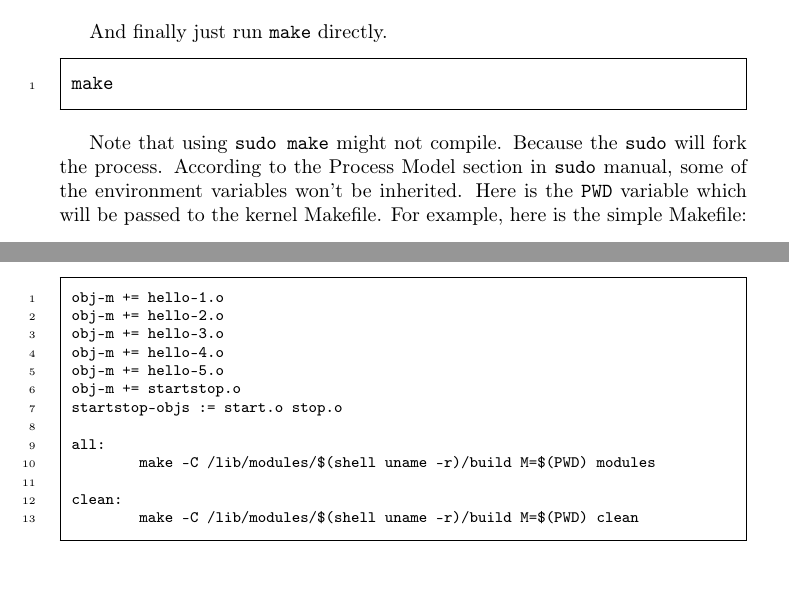
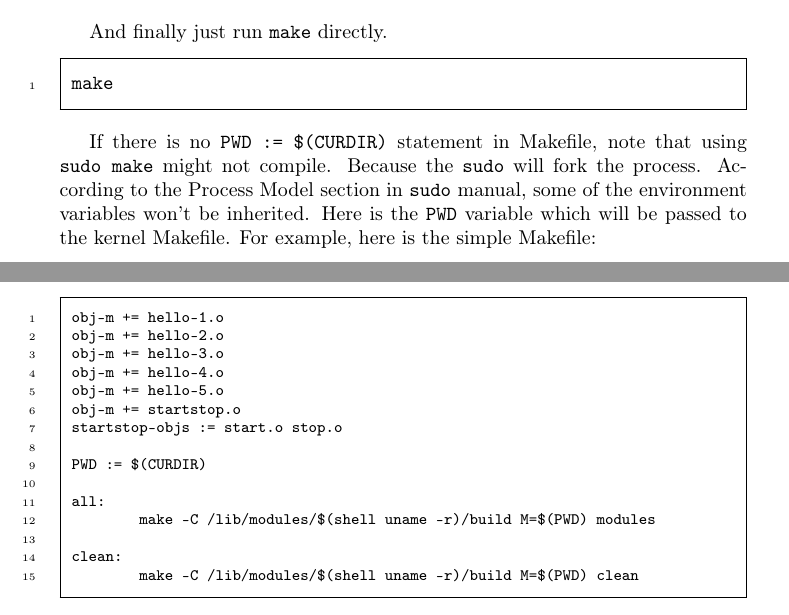
Before and after one commit to sysprog21/lkmpg, a LaTeX book (lkmpg.tex): two parts of pages 8 and 14 of 47, joined at a grey line, cut so that both start at the same text. Compiled offline with pdfLaTeX.

Commit message:
Update `PWD := $(CURDIR)` statement in Makefile

```diff
--- a/lkmpg.tex
+++ b/lkmpg.tex
@@ -219,6 +219,8 @@ Now you will need a \verb|Makefile|. If you copy and paste this, change the inde
 \begin{code}
 obj-m += hello-1.o
 
+PWD := $(CURDIR)
+
 all:
 	make -C /lib/modules/$(shell uname -r)/build M=$(PWD) modules
 
@@ -231,7 +233,7 @@ And finally just run \verb|make| directly.
 make
 \end{codebash}
 
-Note that using \verb|sudo make| might not compile. Because the \verb|sudo| will fork the process. According to the Process Model section in \verb|sudo| manual, some of the environment variables won't be inherited. Here is the \verb|PWD| variable which will be passed to the kernel Makefile. For example, here is the simple Makefile:
+If there is no \verb|PWD := $(CURDIR)| statement in Makefile, note that using \verb|sudo make| might not compile. Because the \verb|sudo| will fork the process. According to the Process Model section in \verb|sudo| manual, some of the environment variables won't be inherited. Here is the \verb|PWD| variable which will be passed to the kernel Makefile. For example, here is the simple Makefile:
 
 \begin{code}
 all:
@@ -499,6 +503,8 @@ obj-m += hello-4.o
 obj-m += hello-5.o
 obj-m += startstop.o
 startstop-objs := start.o stop.o
+
+PWD := $(CURDIR)
 
 all:
 	make -C /lib/modules/$(shell uname -r)/build M=$(PWD) modules
```
Also changed, not shown: lkmpg.tex (2 more changed lines).
